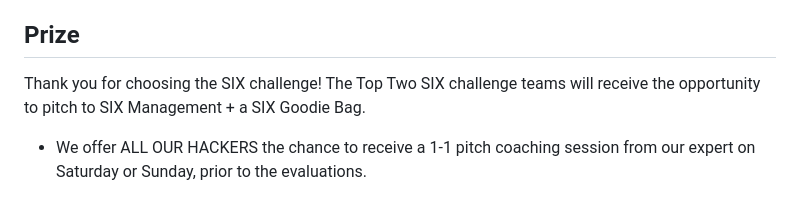
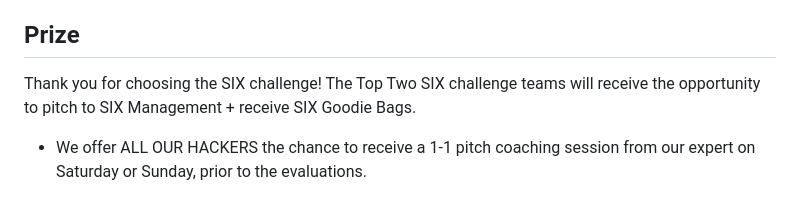
Before and after one commit to LissanKoirala/SwissHacks-Six, a Markdown page: README.md, the part around the change. Drawn GitHub-style.

```diff
--- a/README.md
+++ b/README.md
@@ -100,6 +100,6 @@ Data conventions for the portfolio workbook: all amounts are in CHF; ISINs follo
 ## Prize
 
 Thank you for choosing the SIX challenge!
-The Top Two SIX challenge teams will receive the opportunity to pitch to SIX Management + a SIX Goodie Bag.
+The Top Two SIX challenge teams will receive the opportunity to pitch to SIX Management + receive SIX Goodie Bags.
 
 + We offer ALL OUR HACKERS the chance to receive a 1-1 pitch coaching session from our expert on Saturday or Sunday, prior to the evaluations.
```
